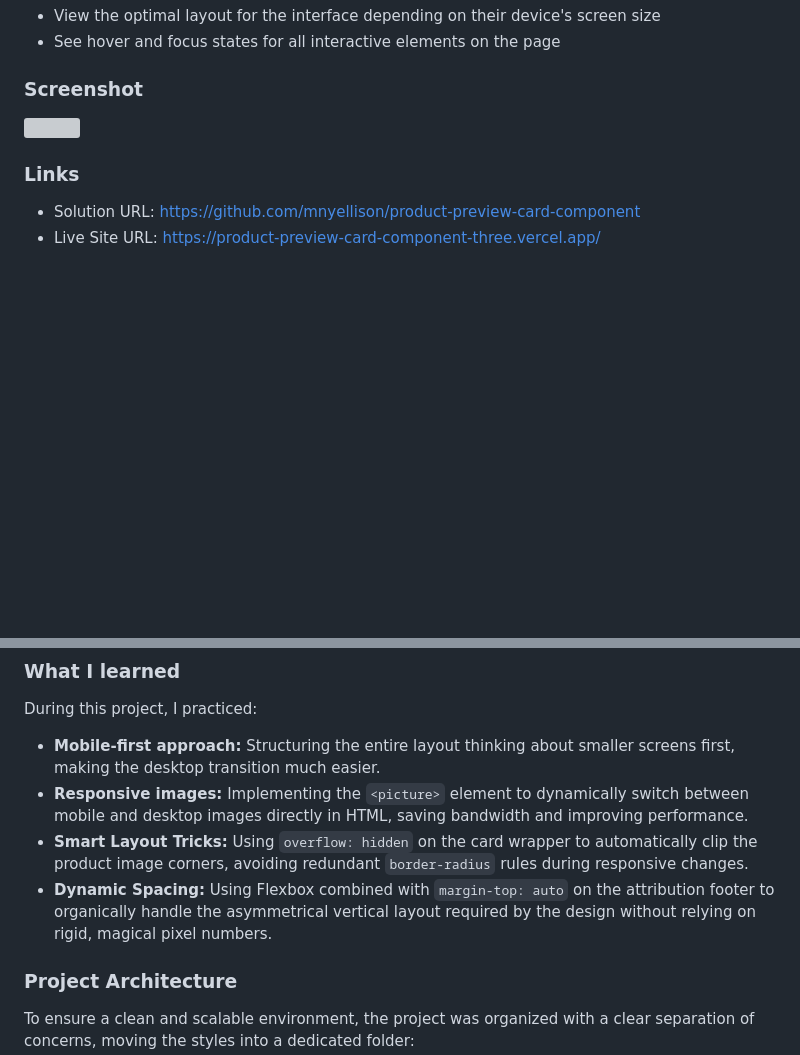
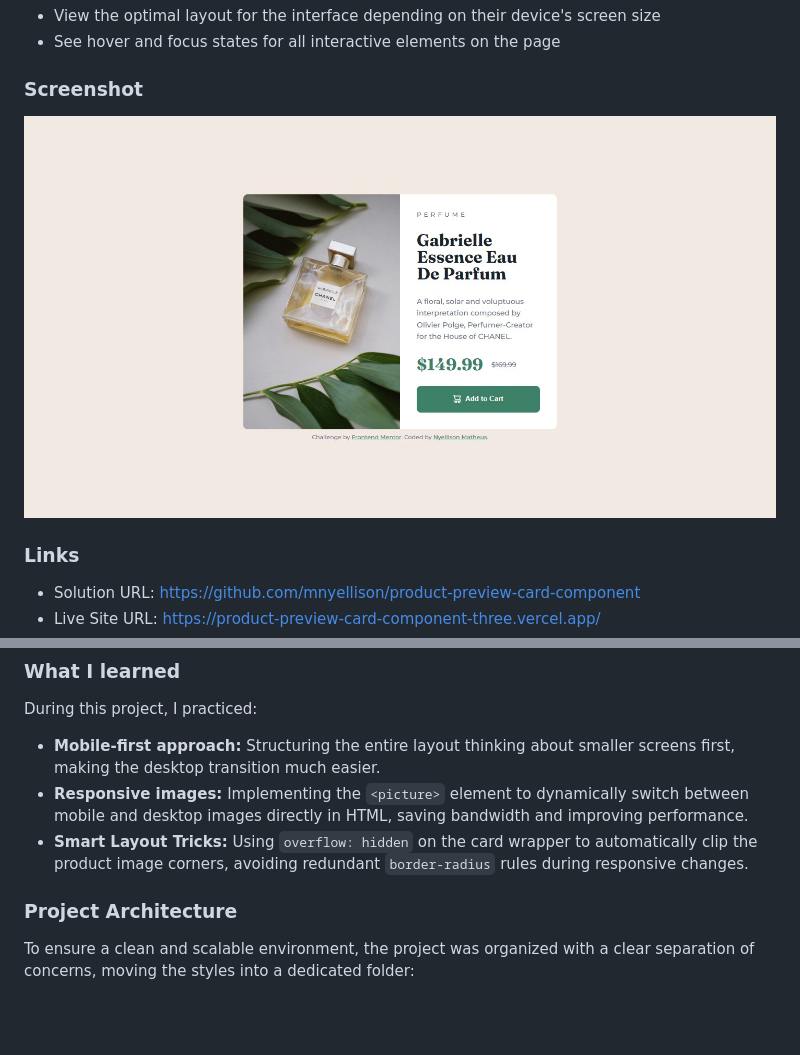
Before and after one commit to mnyellison/product-preview-card-component, a Markdown page: README.md, 2 parts joined by grey strips. GitHub-like rendering; blank space fills up the shorter version; grey boxes are pictures that could not be loaded.

Commit message:
docs: fix screenshot path and update learned topics in README

```diff
--- a/README.md
+++ b/README.md
@@ -13,7 +13,7 @@ Users should be able to:
 
 ### Screenshot
 
-![](./screenshots/screenshot.jpg)
+![](./images/screenshot.jpg)
 
 ### Links
 
@@ -41,7 +41,6 @@ During this project, I practiced:
 - **Mobile-first approach:** Structuring the entire layout thinking about smaller screens first, making the desktop transition much easier.
 - **Responsive images:** Implementing the `<picture>` element to dynamically switch between mobile and desktop images directly in HTML, saving bandwidth and improving performance.
 - **Smart Layout Tricks:** Using `overflow: hidden` on the card wrapper to automatically clip the product image corners, avoiding redundant `border-radius` rules during responsive changes.
-- **Dynamic Spacing:** Using Flexbox combined with `margin-top: auto` on the attribution footer to organically handle the asymmetrical vertical layout required by the design without relying on rigid, magical pixel numbers.
 
 ### Project Architecture
 
```
